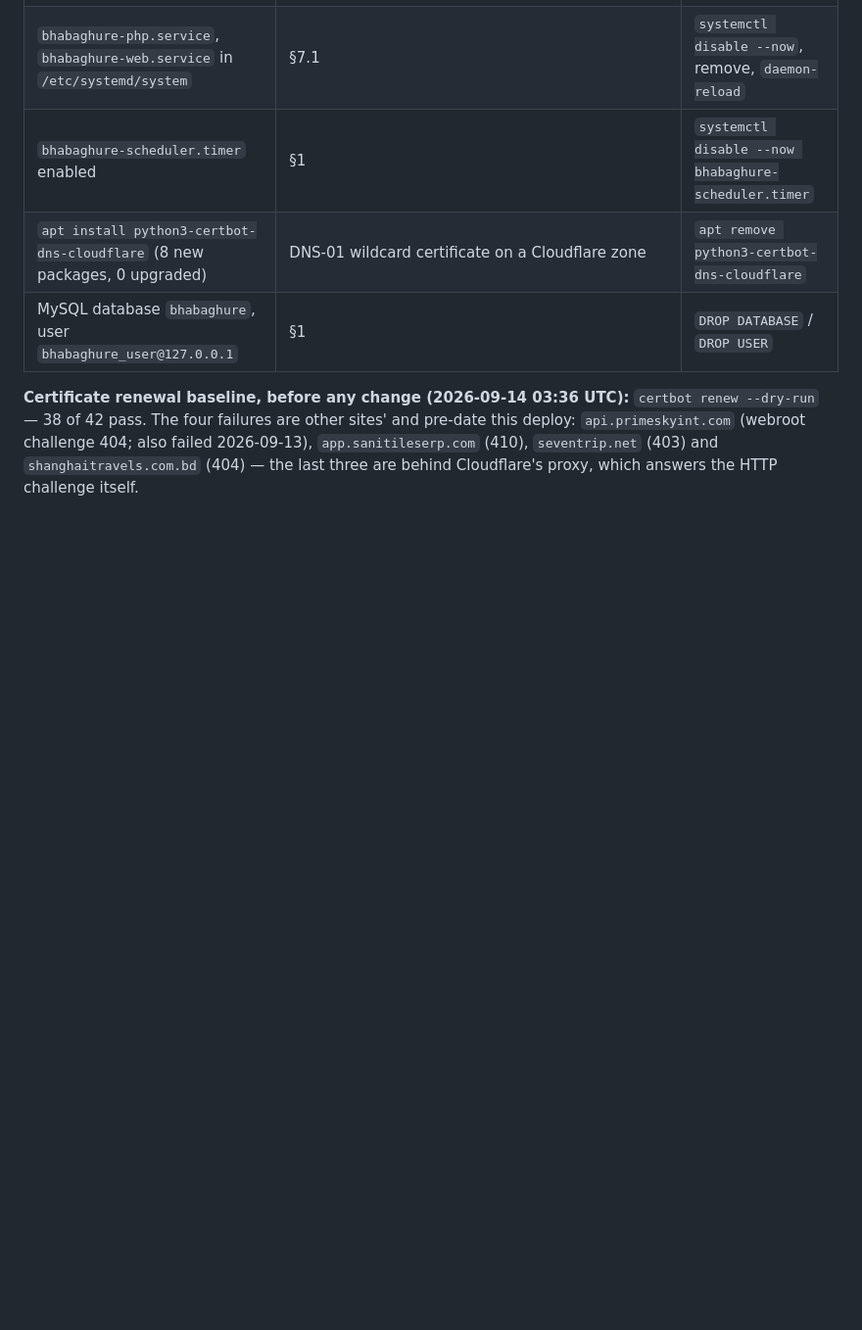
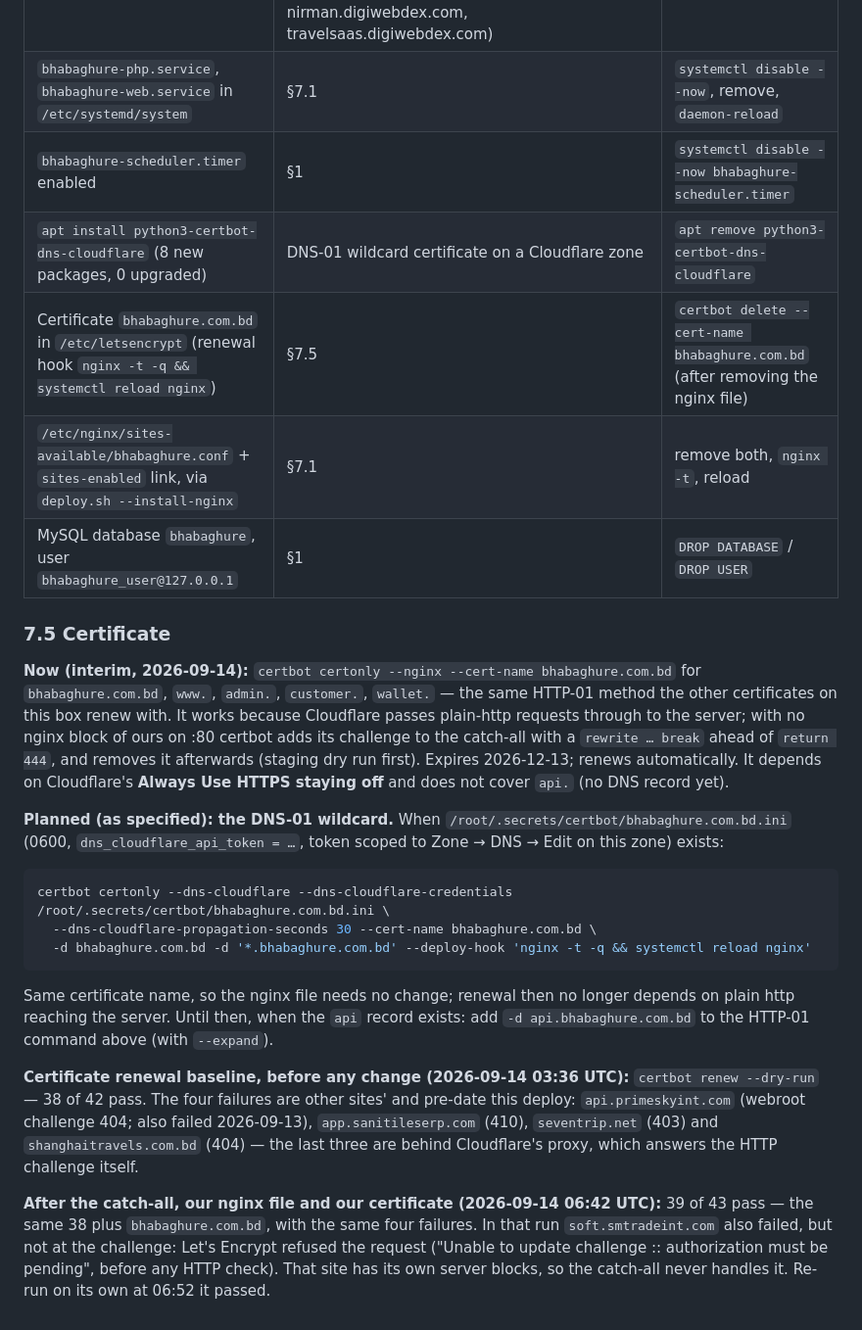
Before and after one commit to digiwebdex/bhabagure, a Markdown page: docs/deployment.md, the part around one of its changes. Shown at 98% size. Rendered like a GitHub page; blank space fills up the shorter version.

Commit message:
Deployment notes: live, interim certificate, renewal results after the change
Co-Authored-By: Claude Opus 5 (1M context) <noreply@anthropic.com>

````diff
--- a/docs/deployment.md
+++ b/docs/deployment.md
@@ -281,9 +283,39 @@ anyone else's terminal or logs.
 | `bhabaghure-php.service`, `bhabaghure-web.service` in `/etc/systemd/system` | §7.1 | `systemctl disable --now`, remove, `daemon-reload` |
 | `bhabaghure-scheduler.timer` enabled | §1 | `systemctl disable --now bhabaghure-scheduler.timer` |
 | `apt install python3-certbot-dns-cloudflare` (8 new packages, 0 upgraded) | DNS-01 wildcard certificate on a Cloudflare zone | `apt remove python3-certbot-dns-cloudflare` |
+| Certificate `bhabaghure.com.bd` in `/etc/letsencrypt` (renewal hook `nginx -t -q && systemctl reload nginx`) | §7.5 | `certbot delete --cert-name bhabaghure.com.bd` (after removing the nginx file) |
+| `/etc/nginx/sites-available/bhabaghure.conf` + `sites-enabled` link, via `deploy.sh --install-nginx` | §7.1 | remove both, `nginx -t`, reload |
 | MySQL database `bhabaghure`, user `bhabaghure_user@127.0.0.1` | §1 | `DROP DATABASE` / `DROP USER` |
+
+### 7.5 Certificate
+
+**Now (interim, 2026-09-14):** `certbot certonly --nginx --cert-name bhabaghure.com.bd` for `bhabaghure.com.bd`, `www.`,
+`admin.`, `customer.`, `wallet.` — the same HTTP-01 method the other certificates on this box renew with. It works
+because Cloudflare passes plain-http requests through to the server; with no nginx block of ours on :80 certbot adds
+its challenge to the catch-all with a `rewrite … break` ahead of `return 444`, and removes it afterwards (staging
+dry run first). Expires 2026-12-13; renews automatically. It depends on Cloudflare's **Always Use HTTPS staying off**
+and does not cover `api.` (no DNS record yet).
+
+**Planned (as specified): the DNS-01 wildcard.** When `/root/.secrets/certbot/bhabaghure.com.bd.ini` (0600,
+`dns_cloudflare_api_token = …`, token scoped to Zone → DNS → Edit on this zone) exists:
+
+```bash
+certbot certonly --dns-cloudflare --dns-cloudflare-credentials /root/.secrets/certbot/bhabaghure.com.bd.ini \
+  --dns-cloudflare-propagation-seconds 30 --cert-name bhabaghure.com.bd \
+  -d bhabaghure.com.bd -d '*.bhabaghure.com.bd' --deploy-hook 'nginx -t -q && systemctl reload nginx'
+```
+
+Same certificate name, so the nginx file needs no change; renewal then no longer depends on plain http reaching the
+server. Until then, when the `api` record exists: add `-d api.bhabaghure.com.bd` to the HTTP-01 command above
+(with `--expand`).
 
 **Certificate renewal baseline, before any change (2026-09-14 03:36 UTC):** `certbot renew --dry-run` — 38 of 42 pass.
 The four failures are other sites' and pre-date this deploy: `api.primeskyint.com` (webroot challenge 404; also failed
 2026-09-13), `app.sanitileserp.com` (410), `seventrip.net` (403) and `shanghaitravels.com.bd` (404) — the last three are
 behind Cloudflare's proxy, which answers the HTTP challenge itself.
+
+**After the catch-all, our nginx file and our certificate (2026-09-14 06:42 UTC):** 39 of 43 pass — the same 38 plus
+`bhabaghure.com.bd`, with the same four failures. In that run `soft.smtradeint.com` also failed, but not at the
+challenge: Let's Encrypt refused the request ("Unable to update challenge :: authorization must be pending", before any
+HTTP check). That site has its own server blocks, so the catch-all never handles it. Re-run on its own at 06:52 it
+passed.
````
Also changed, not shown: other parts of docs/deployment.md (+8 -6 lines).
